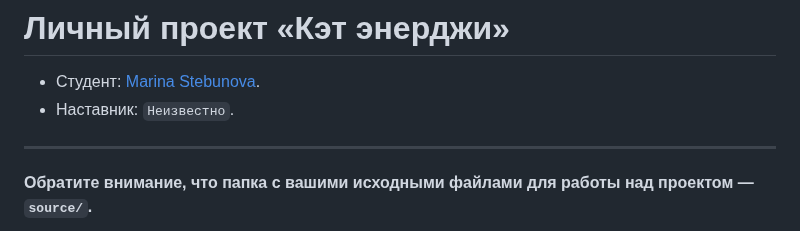
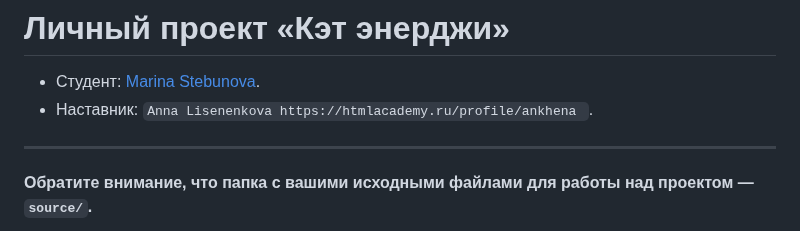
Before and after one commit to htmlacademy-adaptive/1587461-cat-energy-30, a Markdown page: README.md, the part around the change. Rendered like a GitHub page.

Commit message:
Добавляет наставника

```diff
--- a/README.md
+++ b/README.md
@@ -1,7 +1,7 @@
 # Личный проект «Кэт энерджи»
 
 * Студент: [Marina Stebunova](https://up.htmlacademy.ru/adaptive/30/user/1587461).
-* Наставник: `Неизвестно`.
+* Наставник: `Anna Lisenenkova https://htmlacademy.ru/profile/ankhena `.
 
 ---
 
```
